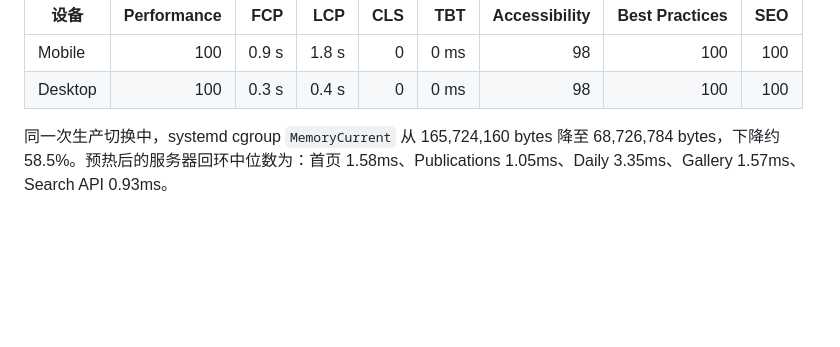
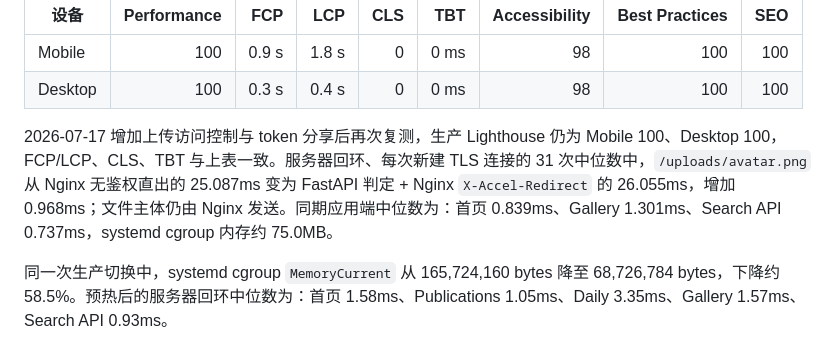
Before and after one commit to ForeverHYX/Homepage, a Markdown page: docs/PERFORMANCE.md, the part around the change. GitHub-like rendering; blank space fills up the shorter version.

Commit message:
docs: record secured media performance

```diff
--- a/docs/PERFORMANCE.md
+++ b/docs/PERFORMANCE.md
@@ -28,6 +28,8 @@
 | --- | ---: | ---: | ---: | ---: | ---: | ---: | ---: | ---: |
 | Mobile | 100 | 0.9 s | 1.8 s | 0 | 0 ms | 98 | 100 | 100 |
 | Desktop | 100 | 0.3 s | 0.4 s | 0 | 0 ms | 98 | 100 | 100 |
+
+2026-07-17 增加上传访问控制与 token 分享后再次复测，生产 Lighthouse 仍为 Mobile 100、Desktop 100，FCP/LCP、CLS、TBT 与上表一致。服务器回环、每次新建 TLS 连接的 31 次中位数中，`/uploads/avatar.png` 从 Nginx 无鉴权直出的 25.087ms 变为 FastAPI 判定 + Nginx `X-Accel-Redirect` 的 26.055ms，增加 0.968ms；文件主体仍由 Nginx 发送。同期应用端中位数为：首页 0.839ms、Gallery 1.301ms、Search API 0.737ms，systemd cgroup 内存约 75.0MB。
 
 同一次生产切换中，systemd cgroup `MemoryCurrent` 从 165,724,160 bytes 降至 68,726,784 bytes，下降约 58.5%。预热后的服务器回环中位数为：首页 1.58ms、Publications 1.05ms、Daily 3.35ms、Gallery 1.57ms、Search API 0.93ms。
 
```
